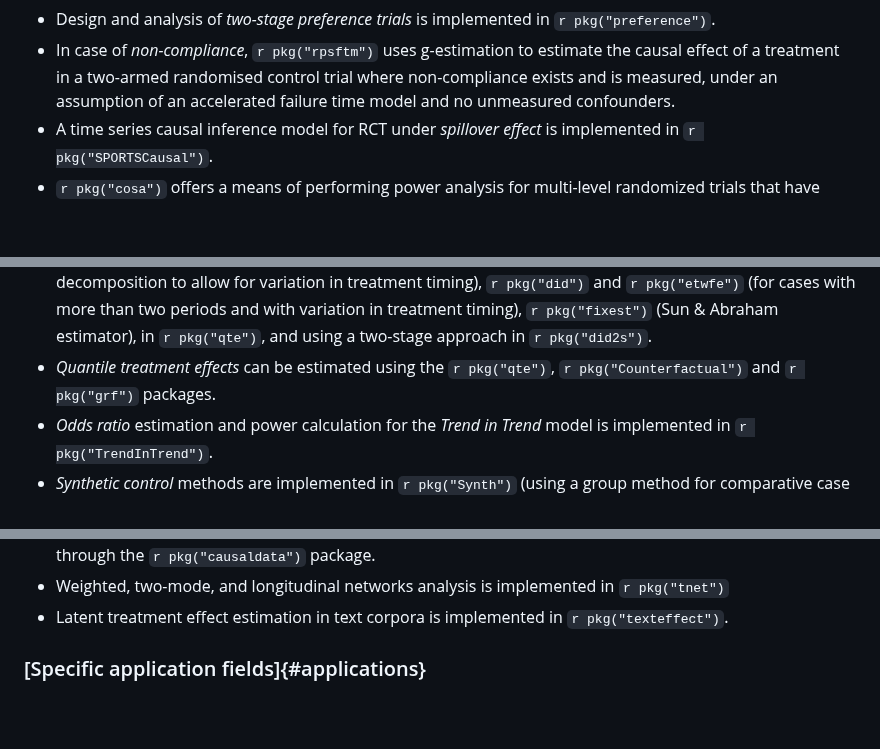
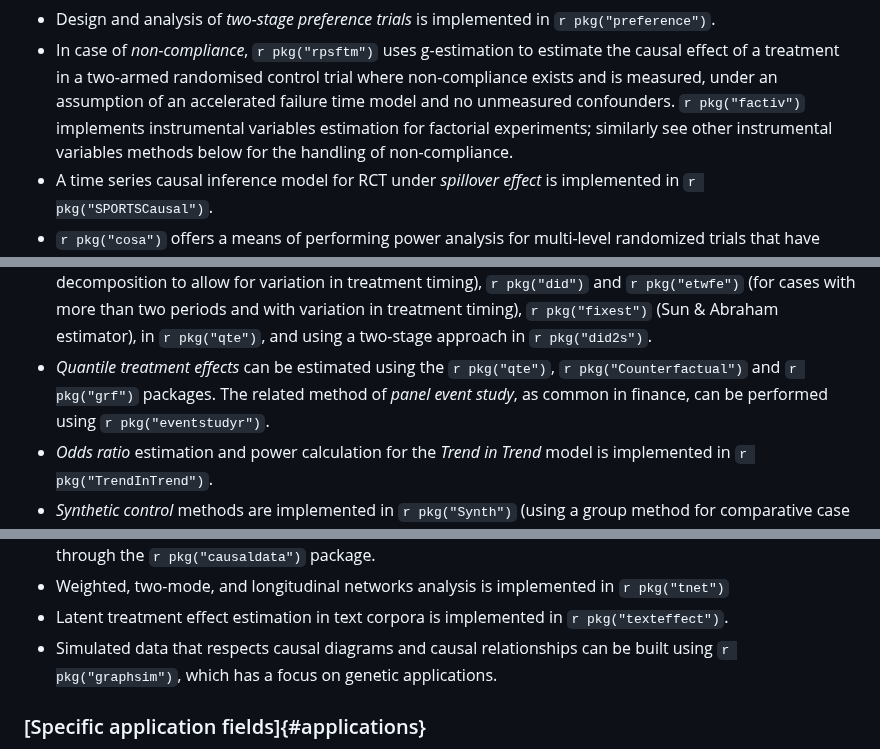
Before and after one commit to cran-task-views/CausalInference, a Markdown page: CausalInference.md, 3 parts joined by grey strips. GitHub-like rendering; blank space fills up the shorter version.

Commit message:
Added graphsim, factiv, eventstudyr

```diff
--- a/CausalInference.md
+++ b/CausalInference.md
@@ -71,7 +71,7 @@ contact the maintainers.
     g-estimation to estimate the causal effect of a treatment in a
     two-armed randomised control trial where non-compliance exists and
     is measured, under an assumption of an accelerated failure time
-    model and no unmeasured confounders.
+    model and no unmeasured confounders. `r pkg("factiv")` implements instrumental variables estimation for factorial experiments; similarly see other instrumental variables methods below for the handling of non-compliance.
 -   A time series causal inference model for RCT under *spillover
     effect* is implemented in `r pkg("SPORTSCausal")`.
 -   `r pkg("cosa")` offers a means of performing power analysis for multi-level randomized trials that have continuous outcomes.
@@ -115,7 +115,7 @@ contact the maintainers.
     estimator), in `r pkg("qte")`, and using a two-stage approach in `r pkg("did2s")`.
 -   *Quantile treatment effects* can be estimated using the
     `r pkg("qte")`, `r pkg("Counterfactual")` and
-    `r pkg("grf")` packages.
+    `r pkg("grf")` packages. The related method of *panel event study*, as common in finance, can be performed using `r pkg("eventstudyr")`.
 -   *Odds ratio* estimation and power calculation for the *Trend in
     Trend* model is implemented in `r pkg("TrendInTrend")`.
 -   *Synthetic control* methods are implemented in
@@ -281,6 +281,7 @@ environment is also available: [DAGitty](http://dagitty.net)). The package `r pk
 -   Weighted, two-mode, and longitudinal networks analysis is
     implemented in `r pkg("tnet")`
 -   Latent treatment effect estimation in text corpora is implemented in `r pkg("texteffect")`.
+-   Simulated data that respects causal diagrams and causal relationships can be built using `r pkg("graphsim")`, which has a focus on genetic applications.
 
 ### [Specific application fields]{#applications}
 
```
